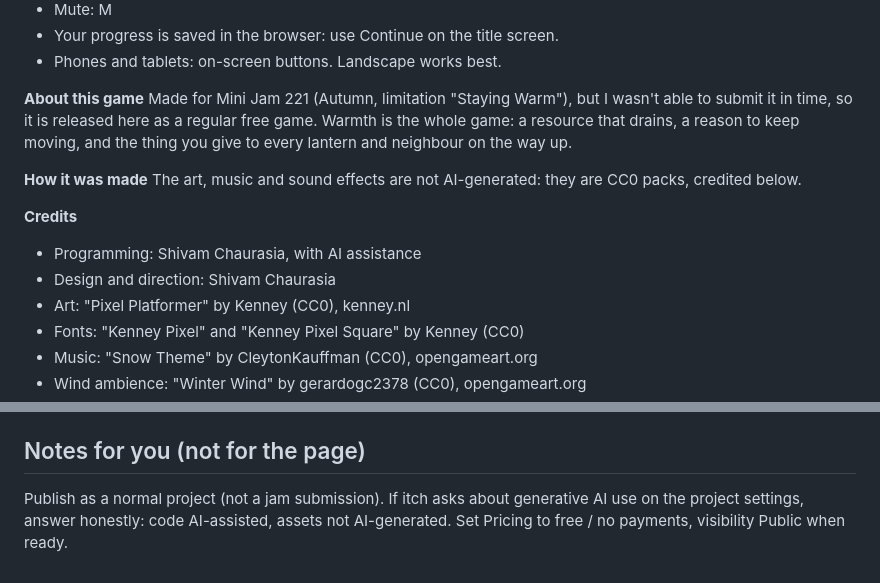
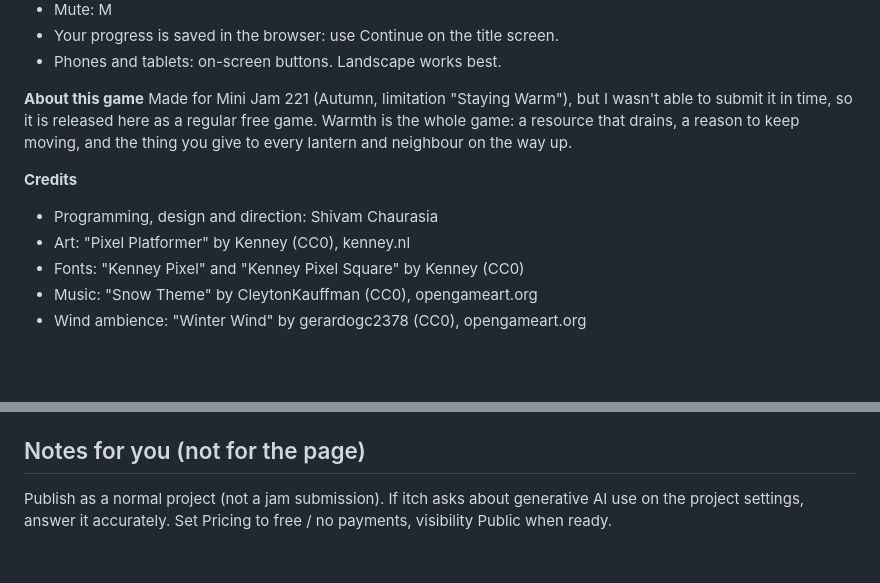
Before and after one commit to TheProtagonist07/staying-warm, a Markdown page: docs/ITCH-PAGE.md, 2 parts joined by grey strips. Drawn GitHub-style; blank space fills up the shorter version.

```diff
--- a/docs/ITCH-PAGE.md
+++ b/docs/ITCH-PAGE.md
@@ -33,12 +33,8 @@ Emberfall is freezing. The Great Hearth at the top of Mount Hollow has gone out,
 **About this game**
 Made for Mini Jam 221 (Autumn, limitation "Staying Warm"), but I wasn't able to submit it in time, so it is released here as a regular free game. Warmth is the whole game: a resource that drains, a reason to keep moving, and the thing you give to every lantern and neighbour on the way up.
 
-**How it was made**
-The art, music and sound effects are not AI-generated: they are CC0 packs, credited below.
-
 **Credits**
-- Programming: Shivam Chaurasia, with AI assistance
-- Design and direction: Shivam Chaurasia
+- Programming, design and direction: Shivam Chaurasia
 - Art: "Pixel Platformer" by Kenney (CC0), kenney.nl
 - Fonts: "Kenney Pixel" and "Kenney Pixel Square" by Kenney (CC0)
 - Music: "Snow Theme" by CleytonKauffman (CC0), opengameart.org
@@ -56,4 +52,4 @@ The art, music and sound effects are not AI-generated: they are CC0 packs, credi
 - **Promo clip:** `promo/staying-warm-clip.gif` (2 MB, for the page and Discord) and `.mp4` (for X, Reddit, Shorts)
 
 ## Notes for you (not for the page)
-Publish as a normal project (not a jam submission). If itch asks about generative AI use on the project settings, answer honestly: code AI-assisted, assets not AI-generated. Set Pricing to free / no payments, visibility Public when ready.
+Publish as a normal project (not a jam submission). If itch asks about generative AI use on the project settings, answer it accurately. Set Pricing to free / no payments, visibility Public when ready.
```
Also changed, not shown: README.md (+2 -2 lines), docs/SPRITE-GUIDE.md (+1 -1 lines).
